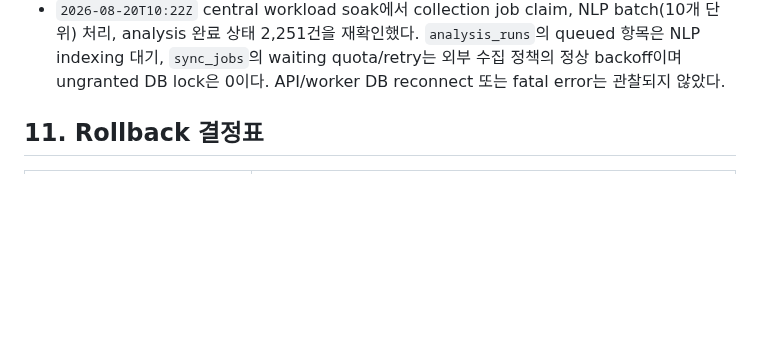
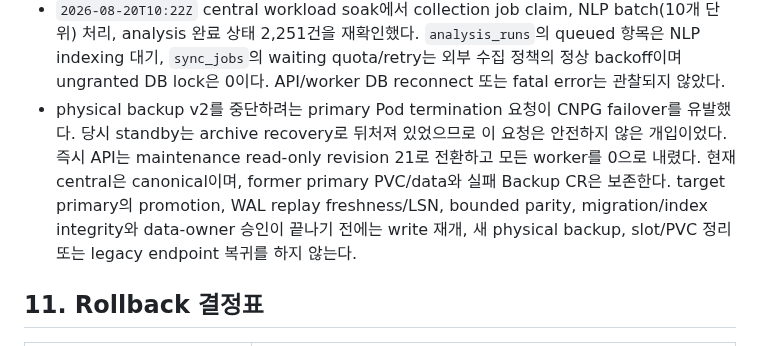
Before and after one commit to hkjeon13/monitube, a Markdown page: docs/CNPG_CENTRAL_DB_MIGRATION_PLAN_2026-08-20.md, the part around the change. Drawn GitHub-style; blank space fills up the shorter version.

```diff
--- a/docs/CNPG_CENTRAL_DB_MIGRATION_PLAN_2026-08-20.md
+++ b/docs/CNPG_CENTRAL_DB_MIGRATION_PLAN_2026-08-20.md
@@ -381,6 +381,12 @@ PK 구간별 bounded query로 실행한다.
   처리, analysis 완료 상태 2,251건을 재확인했다. `analysis_runs`의 queued 항목은 NLP indexing
   대기, `sync_jobs`의 waiting quota/retry는 외부 수집 정책의 정상 backoff이며 ungranted DB lock은
   0이다. API/worker DB reconnect 또는 fatal error는 관찰되지 않았다.
+- physical backup v2를 중단하려는 primary Pod termination 요청이 CNPG failover를 유발했다. 당시
+  standby는 archive recovery로 뒤처져 있었으므로 이 요청은 안전하지 않은 개입이었다. 즉시 API는
+  maintenance read-only revision 21로 전환하고 모든 worker를 0으로 내렸다. 현재 central은
+  canonical이며, former primary PVC/data와 실패 Backup CR은 보존한다. target primary의 promotion,
+  WAL replay freshness/LSN, bounded parity, migration/index integrity와 data-owner 승인이 끝나기
+  전에는 write 재개, 새 physical backup, slot/PVC 정리 또는 legacy endpoint 복귀를 하지 않는다.
 
 ## 11. Rollback 결정표
 
```
Also changed, not shown: scripts/runbooks/cnpg-migration.md (+24 -0 lines).
